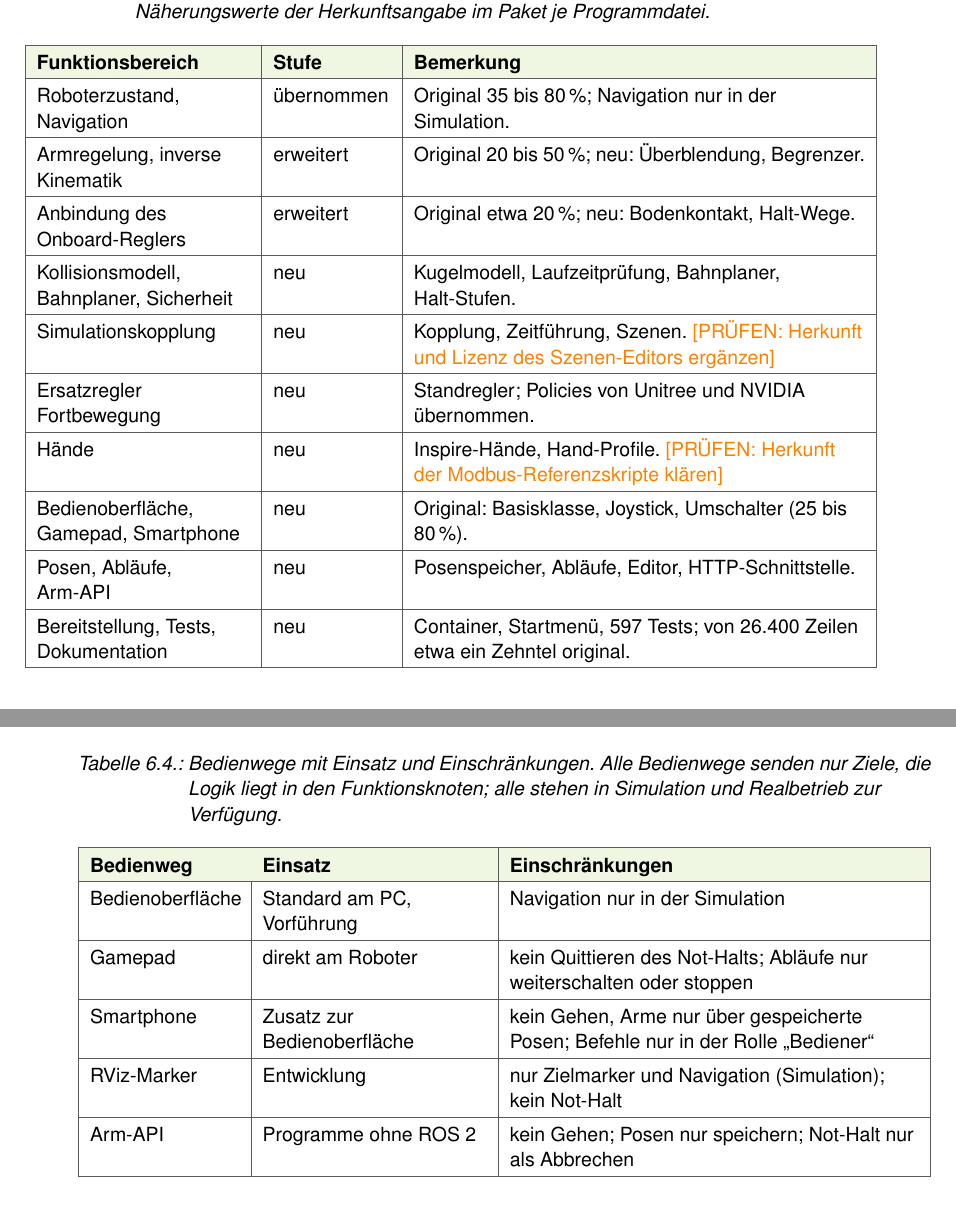
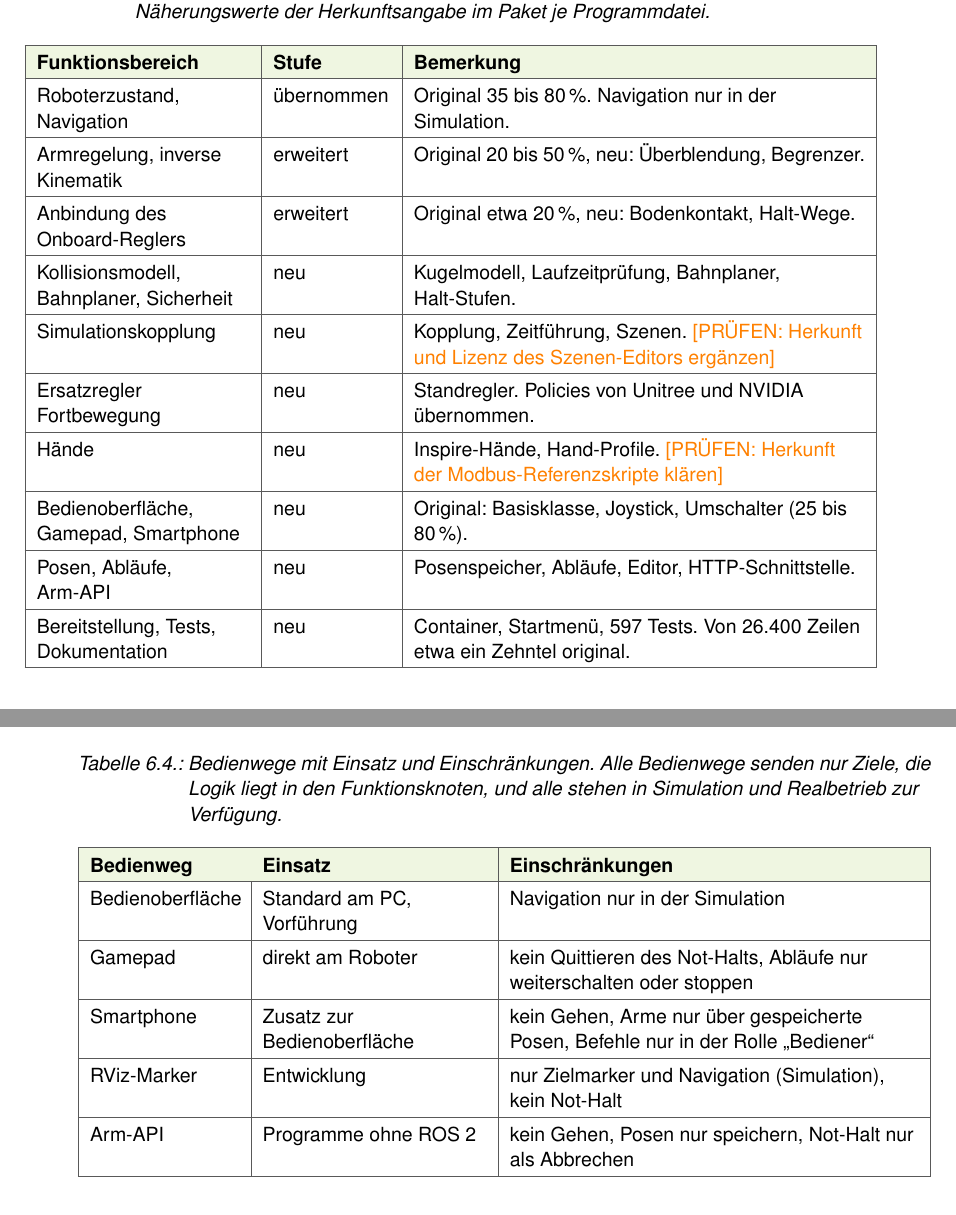
Before and after one commit to NilsMeier1812/Bachelorarbeit, a LaTeX document (main.tex, which reads Kapitel/06_Konzept.tex): two parts of pages 44 and 51 of 69, joined at a grey line, cut so that both start at the same text. Compiled offline with pdfLaTeX.

Commit message:
Kap. 6: Semikolons durch Punkt, Komma oder Doppelpunkt ersetzt (Richtlinien §4.3)
Co-Authored-By: Claude Opus 5.5 <noreply@anthropic.com>
Claude-Session: https://claude.ai/code/session_01VrGzNVVgimoTPxDAUXVWgU

```diff
--- a/Kapitel/06_Konzept.tex
+++ b/Kapitel/06_Konzept.tex
@@ -71,16 +71,16 @@ Tabelle~\ref{tab:eigenleistung} grenzt die Eigenleistung nach Funktionsbereichen
     \label{tab:eigenleistung}
     \begin{tabularx}{\textwidth}{|>{\raggedright\arraybackslash}p{4.0cm}|>{\raggedright\arraybackslash}p{2.2cm}|L|}\hline
         \tabkopfzeile \tabkopf{Funktionsbereich} & \tabkopf{Stufe} & \tabkopf{Bemerkung}\\\hline
-        Roboterzustand, Navigation & übernommen & Original 35 bis 80\,\%; Navigation nur in der Simulation.\\\hline
-        Armregelung, inverse Kinematik & erweitert & Original 20 bis 50\,\%; neu: Überblendung, Begrenzer.\\\hline
-        Anbindung des Onboard-Reglers & erweitert & Original etwa 20\,\%; neu: Bodenkontakt, Halt-Wege.\\\hline
+        Roboterzustand, Navigation & übernommen & Original 35 bis 80\,\%. Navigation nur in der Simulation.\\\hline
+        Armregelung, inverse Kinematik & erweitert & Original 20 bis 50\,\%, neu: Überblendung, Begrenzer.\\\hline
+        Anbindung des Onboard-Reglers & erweitert & Original etwa 20\,\%, neu: Bodenkontakt, Halt-Wege.\\\hline
         Kollisionsmodell, Bahnplaner, Sicherheit & neu & Kugelmodell, Laufzeitprüfung, Bahnplaner, Halt-Stufen.\\\hline
         Simulationskopplung & neu & Kopplung, Zeitführung, Szenen. \pruefen{Herkunft und Lizenz des Szenen-Editors ergänzen}\\\hline
-        Ersatzregler Fortbewegung & neu & Standregler; Policies von Unitree und NVIDIA übernommen.\\\hline
+        Ersatzregler Fortbewegung & neu & Standregler. Policies von Unitree und NVIDIA übernommen.\\\hline
         Hände & neu & Inspire-Hände, Hand-Profile. \pruefen{Herkunft der Modbus-Referenzskripte klären}\\\hline
         Bedienoberfläche, Gamepad, Smartphone & neu & Original: Basisklasse, Joystick, Umschalter (25 bis 80\,\%).\\\hline
         Posen, Abläufe, Arm-API & neu & Posenspeicher, Abläufe, Editor, HTTP-Schnittstelle.\\\hline
-        Bereitstellung, Tests, Dokumentation & neu & Container, Startmenü, 597 Tests; von 26.400 Zeilen etwa ein Zehntel original.\\\hline
+        Bereitstellung, Tests, Dokumentation & neu & Container, Startmenü, 597 Tests. Von 26.400 Zeilen etwa ein Zehntel original.\\\hline
     \end{tabularx}
 \end{table}
 % Fundstellen je Zeile (Stand G1@25d5c1a, Pfade relativ zu g1pilot/; Nummern der Langfassung, dort 14 Zeilen):
@@ -462,15 +462,15 @@ Tabelle~\ref{tab:bedienwege} nennt je Bedienweg den Einsatz und die Einschränku
 \begin{table}[htbp]
     \tabstil
     \centering
-    \caption[Bedienwege mit Einsatz und Einschränkungen]{Bedienwege mit Einsatz und Einschränkungen. Alle Bedienwege senden nur Ziele, die Logik liegt in den Funktionsknoten; alle stehen in Simulation und Realbetrieb zur Verfügung.}
+    \caption[Bedienwege mit Einsatz und Einschränkungen]{Bedienwege mit Einsatz und Einschränkungen. Alle Bedienwege senden nur Ziele, die Logik liegt in den Funktionsknoten, und alle stehen in Simulation und Realbetrieb zur Verfügung.}
     \label{tab:bedienwege}
     \begin{tabularx}{\textwidth}{|>{\raggedright\arraybackslash}p{2.8cm}|>{\raggedright\arraybackslash}p{4.2cm}|L|}\hline
         \tabkopfzeile \tabkopf{Bedienweg} & \tabkopf{Einsatz} & \tabkopf{Einschränkungen}\\\hline
         Bedienoberfläche & Standard am PC, Vorführung & Navigation nur in der Simulation\\\hline
-        Gamepad & direkt am Roboter & kein Quittieren des Not-Halts; Abläufe nur weiterschalten oder stoppen\\\hline
-        Smartphone & Zusatz zur Bedienoberfläche & kein Gehen, Arme nur über gespeicherte Posen; Befehle nur in der Rolle \enquote{Bediener}\\\hline
-        RViz-Marker & Entwicklung & nur Zielmarker und Navigation (Simulation); kein Not-Halt\\\hline
-        Arm-API & Programme ohne ROS~2 & kein Gehen; Posen nur speichern; Not-Halt nur als Abbrechen\\\hline
+        Gamepad & direkt am Roboter & kein Quittieren des Not-Halts, Abläufe nur weiterschalten oder stoppen\\\hline
+        Smartphone & Zusatz zur Bedienoberfläche & kein Gehen, Arme nur über gespeicherte Posen, Befehle nur in der Rolle \enquote{Bediener}\\\hline
+        RViz-Marker & Entwicklung & nur Zielmarker und Navigation (Simulation), kein Not-Halt\\\hline
+        Arm-API & Programme ohne ROS~2 & kein Gehen, Posen nur speichern, Not-Halt nur als Abbrechen\\\hline
     \end{tabularx}
 \end{table}
 % Gekürzt nach Rückmeldung Nils 23.11.2026 (P19): Funktionsmatrix -> Einsatz und Einschränkungen; Details im Anhang. Bisherige Matrix: Commit 9bc95b0.
```
Also changed, not shown: Kapitel/06_Konzept.tex (28 more changed lines).
